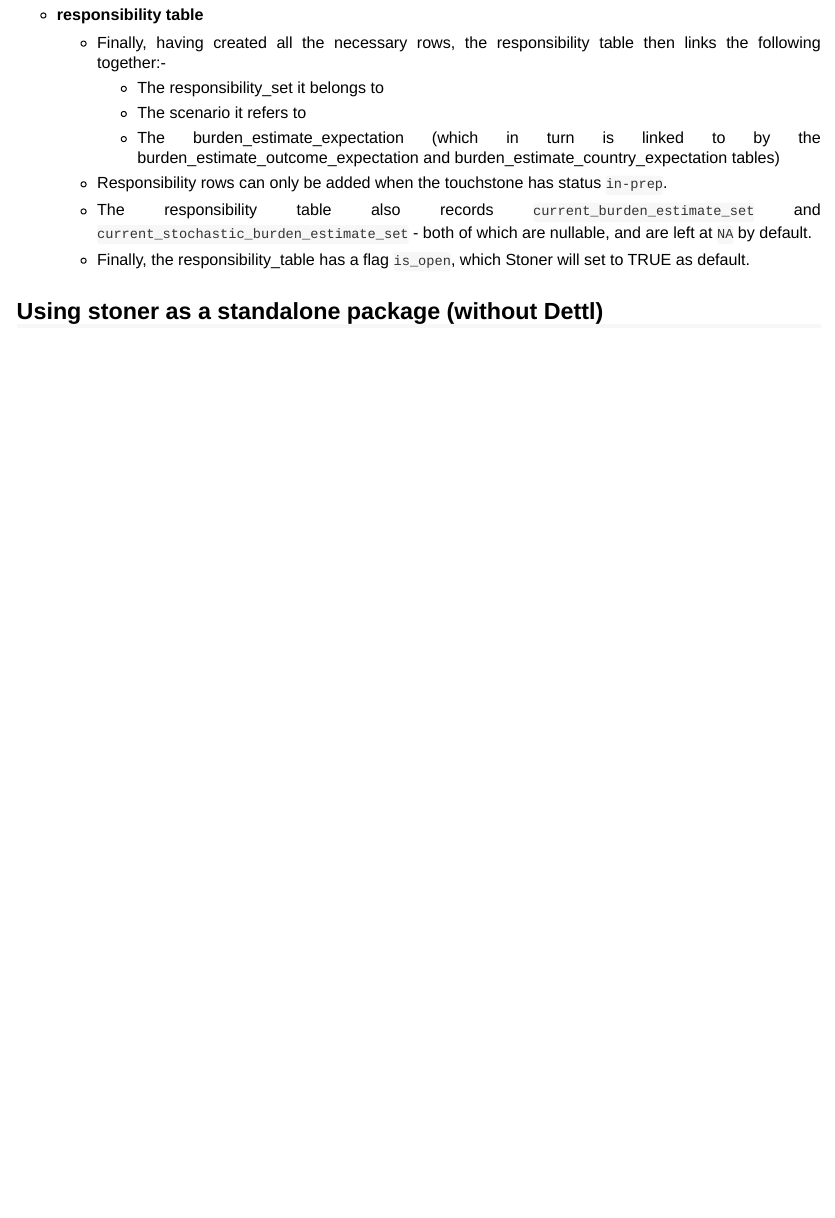
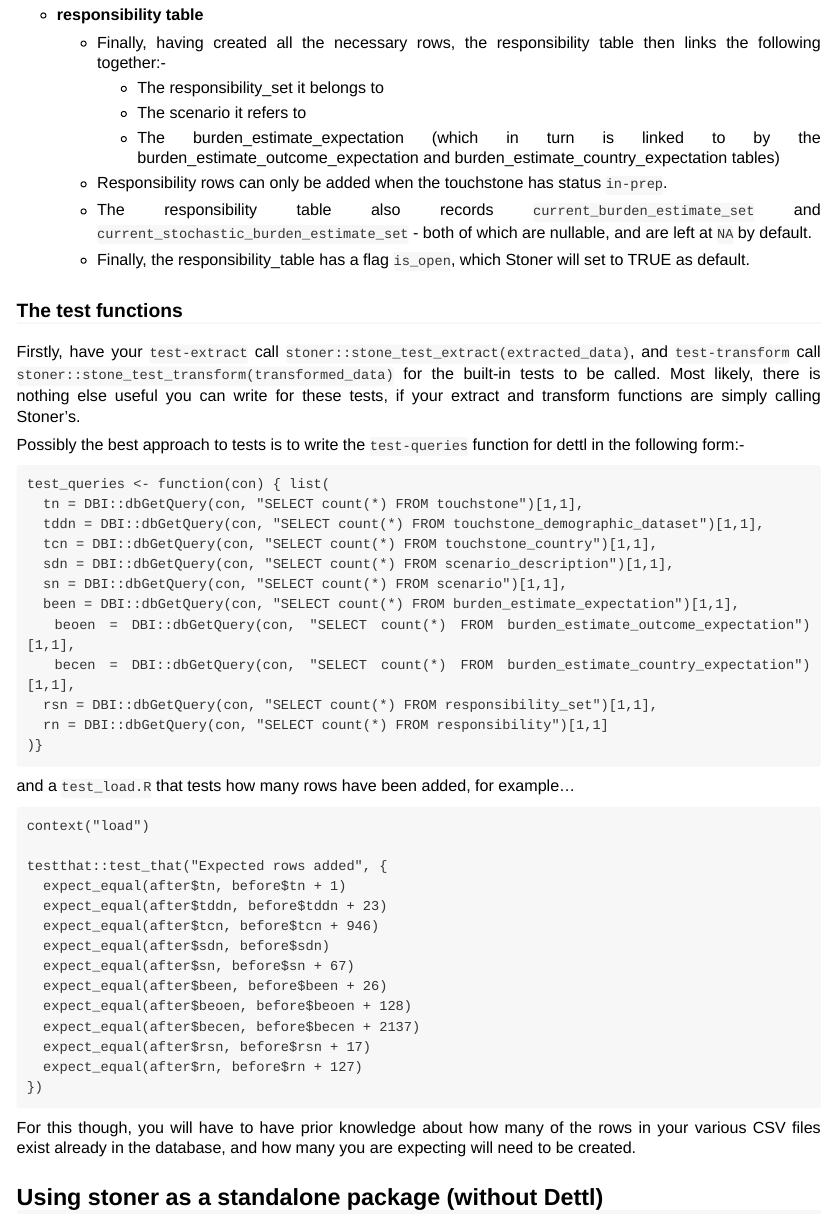
Before and after one commit to vimc/stoner, an R Markdown document (vignettes/stoner.Rmd): the page in a window 1100 px wide, from 5980 px down. Rendered offline with R 4.5, knitr and Pandoc, with nearby package versions.

Commit message:
Add a bit of test doc

````diff
--- a/vignettes/stoner.Rmd
+++ b/vignettes/stoner.Rmd
@@ -401,6 +401,58 @@ knitr::kable(data_frame(
   * Finally, the responsibility_table has a flag `is_open`, which Stoner
     will set to TRUE as default.
 
+### The test functions
+
+Firstly, have your `test-extract` call `stoner::stone_test_extract(extracted_data)`,
+and `test-transform` call `stoner::stone_test_transform(transformed_data)` for the
+built-in tests to be called. Most likely, there is nothing else useful you can
+write for these tests, if your extract and transform functions are simply calling
+Stoner's.
+
+Possibly the best approach to tests is to write the `test-queries` function for
+dettl in the following form:-
+
+<p style="font-size:0.6em">
+```
+test_queries <- function(con) { list(
+  tn = DBI::dbGetQuery(con, "SELECT count(*) FROM touchstone")[1,1],
+  tddn = DBI::dbGetQuery(con, "SELECT count(*) FROM touchstone_demographic_dataset")[1,1],
+  tcn = DBI::dbGetQuery(con, "SELECT count(*) FROM touchstone_country")[1,1],
+  sdn = DBI::dbGetQuery(con, "SELECT count(*) FROM scenario_description")[1,1],
+  sn = DBI::dbGetQuery(con, "SELECT count(*) FROM scenario")[1,1],
+  been = DBI::dbGetQuery(con, "SELECT count(*) FROM burden_estimate_expectation")[1,1],
+  beoen = DBI::dbGetQuery(con, "SELECT count(*) FROM burden_estimate_outcome_expectation")[1,1],
+  becen = DBI::dbGetQuery(con, "SELECT count(*) FROM burden_estimate_country_expectation")[1,1],
+  rsn = DBI::dbGetQuery(con, "SELECT count(*) FROM responsibility_set")[1,1],
+  rn = DBI::dbGetQuery(con, "SELECT count(*) FROM responsibility")[1,1]
+)}
+```
+</p>
+
+and a `test_load.R` that tests how many rows have been added, for example...
+
+<p style="font-size:0.6em">
+```
+context("load")
+
+testthat::test_that("Expected rows added", {
+  expect_equal(after$tn, before$tn + 1)
+  expect_equal(after$tddn, before$tddn + 23)
+  expect_equal(after$tcn, before$tcn + 946)
+  expect_equal(after$sdn, before$sdn)
+  expect_equal(after$sn, before$sn + 67)
+  expect_equal(after$been, before$been + 26)
+  expect_equal(after$beoen, before$beoen + 128)
+  expect_equal(after$becen, before$becen + 2137)
+  expect_equal(after$rsn, before$rsn + 17)
+  expect_equal(after$rn, before$rn + 127)
+})
+```
+</p>
+
+For this though, you will have to have prior knowledge about how many of the
+rows in your various CSV files exist already in the database, and how many
+you are expecting will need to be created.
 
 ## Using stoner as a standalone package (without Dettl)
 
````
Also changed, not shown: vignettes/stoner.Rmd (2 more changed lines).
